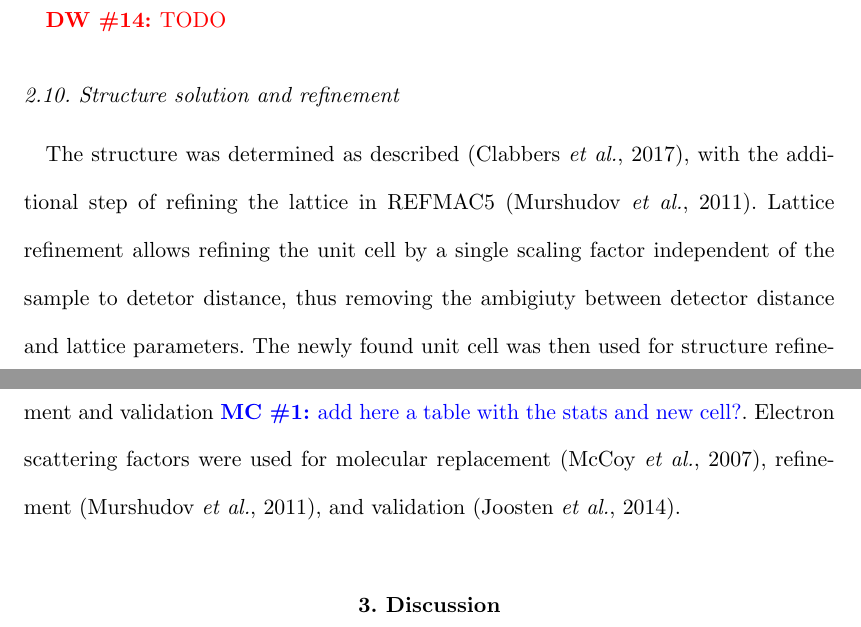
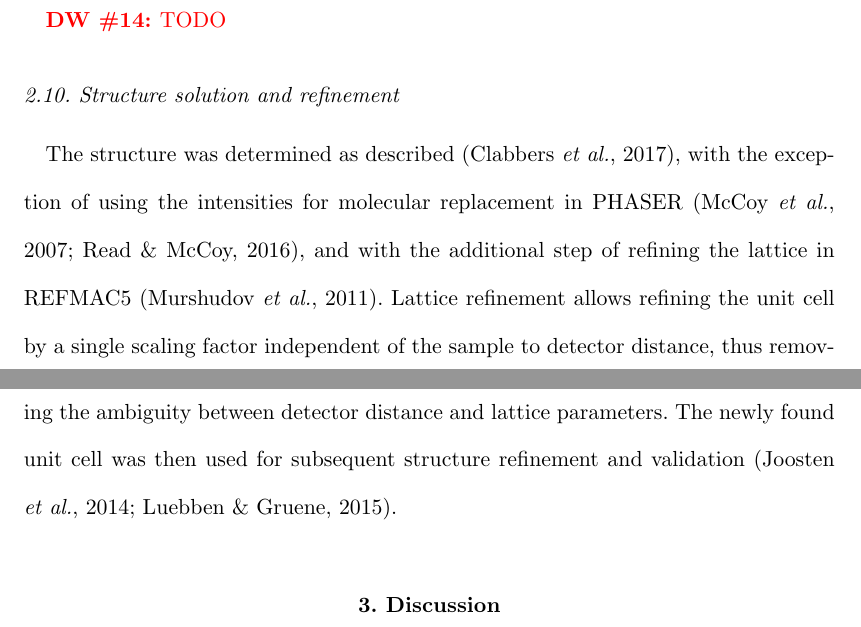
Before and after one commit to dagewa/DIALS_for_ED_paper, a LaTeX thesis (DIALS_for_ED.tex): two parts of pages 23 and 24 of 32, joined at a grey line, cut so that both start at the same text. Compiled offline with pdfLaTeX.

Commit message:
Update DIALS_for_ED.tex

```diff
--- a/DIALS_for_ED.tex
+++ b/DIALS_for_ED.tex
@@ -927,14 +927,15 @@ magnitude improvement of the problem condition.
 
 \subsection{Structure solution and refinement \label{sec:phase-refine}}
 
-The structure was determined as described \cite{Clabbers2017}, with the additional
-step of refining the lattice in REFMAC5 \cite{Murshudov2011}. Lattice refinement
-allows refining the unit cell by a single scaling factor independent of the sample
-to detetor distance, thus removing the ambigiuty between detector distance and lattice
-parameters. The newly found unit cell was then used for structure refinement and validation
-\MC{add here a table with the stats and new cell?}. Electron scattering factors were used
-for molecular replacement \cite{McCoy2007}, refinement \cite{Murshudov2011}, and validation
-\cite{Joosten2014}.
+The structure was determined as described \cite{Clabbers2017}, with the exception of
+using the intensities for molecular replacement in PHASER \cite{McCoy2007,Read2016},
+and with the additional step of refining the lattice in REFMAC5 \cite{Murshudov2011}.
+Lattice refinement allows refining the unit cell by a single scaling factor independent
+of the sample to detector distance, thus removing the ambiguity between detector
+distance and lattice parameters. The newly found unit cell was then used for subsequent
+structure refinement and validation \cite{Joosten2014,Luebben2015}.
+
+
 
 \section{Discussion}
 \DW{discussion and conclusions here.}
```
